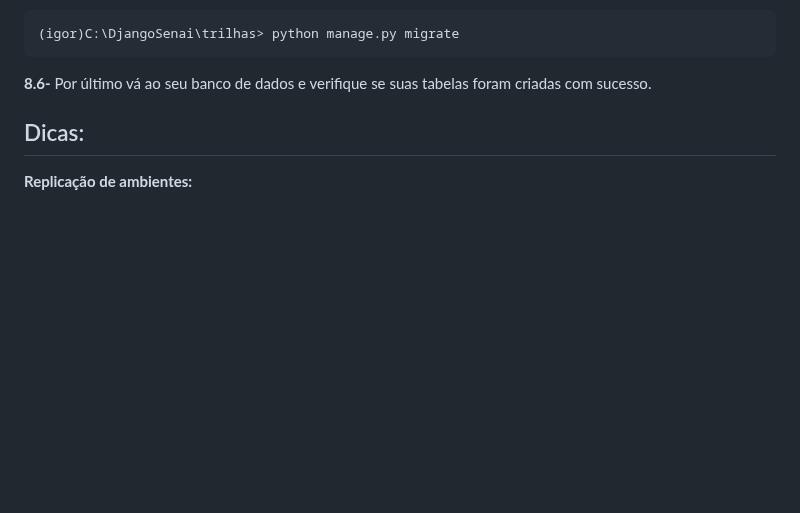
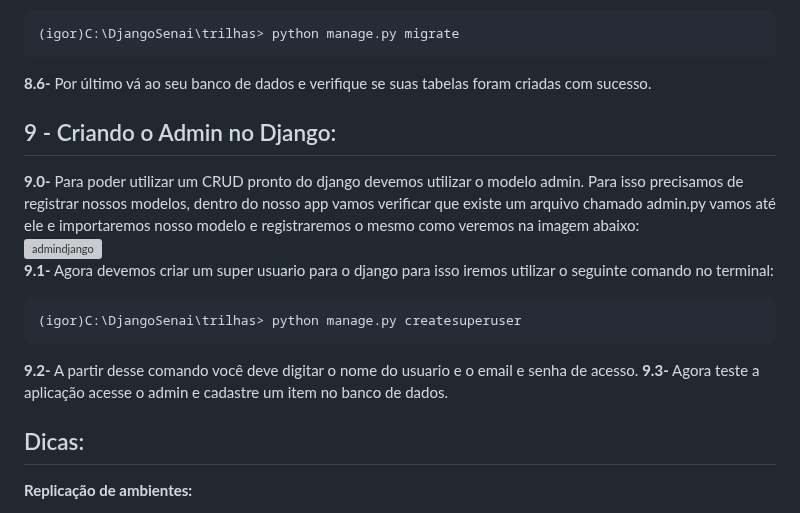
Before and after one commit to FJ-Souza/DjangoSenai, a Markdown page: README.md, the part around the change. GitHub-like rendering; blank space fills up the shorter version; grey boxes are pictures that could not be loaded.

````diff
--- a/README.md
+++ b/README.md
@@ -525,6 +525,15 @@ class Site(models.Model):
 ```
 **8.6-** Por último vá ao seu banco de dados e verifique se suas tabelas foram criadas com sucesso.
 
+## 9 - Criando o Admin no Django:
+**9.0-** Para poder utilizar um CRUD pronto do django devemos utilizar o modelo admin. Para isso precisamos de registrar nossos modelos, dentro do nosso app vamos verificar que existe um arquivo chamado admin.py vamos até ele e importaremos nosso modelo e registraremos o mesmo como veremos na imagem abaixo:<br>
+![admindjango](https://github.com/IMNascimento/DjangoSenai/assets/28989407/04ffca60-0a08-4149-8a1d-0fcad53f2988)<br>
+**9.1-** Agora devemos criar um super usuario para o django para isso iremos utilizar o seguinte comando no terminal:
+```bash
+(igor)C:\DjangoSenai\trilhas> python manage.py createsuperuser
+```
+**9.2-** A partir desse comando você deve digitar o nome do usuario e o email e senha de acesso.
+**9.3-** Agora teste a aplicação acesse o admin e cadastre um item no banco de dados.
 
 
 
````
